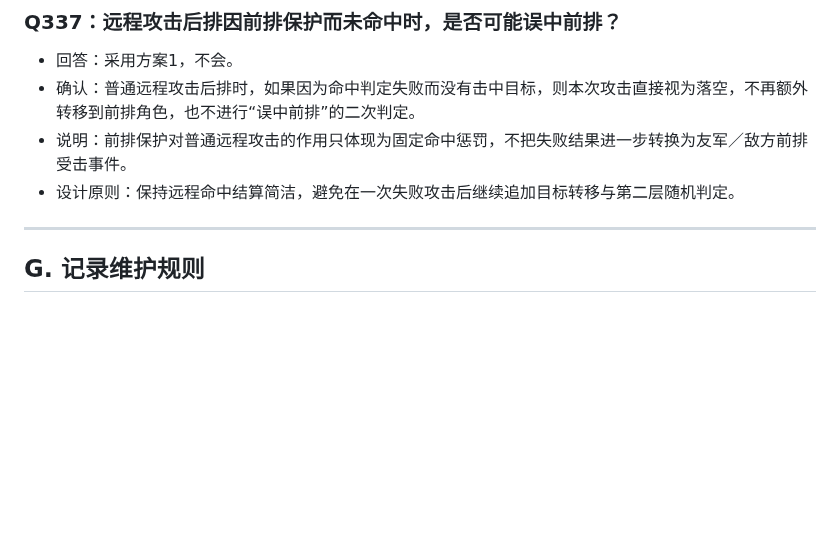
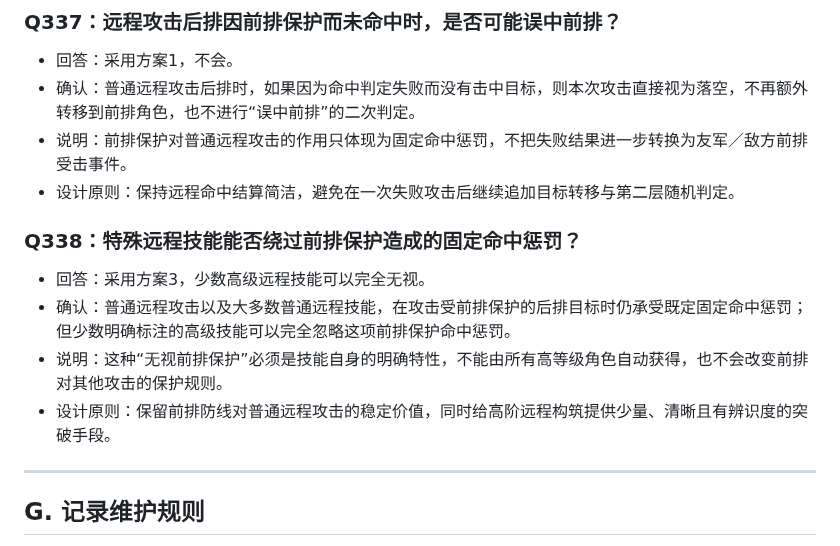
Before and after one commit to Kinkairy/blackstone-h5, a Markdown page: docs/design-interview.md, the part around the change. Drawn GitHub-style; blank space fills up the shorter version.

Commit message:
docs: record Q338 advanced ranged skills bypass frontline penalty

```diff
--- a/docs/design-interview.md
+++ b/docs/design-interview.md
@@ -1388,6 +1388,13 @@
 - 说明：前排保护对普通远程攻击的作用只体现为固定命中惩罚，不把失败结果进一步转换为友军／敌方前排受击事件。
 - 设计原则：保持远程命中结算简洁，避免在一次失败攻击后继续追加目标转移与第二层随机判定。
 
+
+### Q338：特殊远程技能能否绕过前排保护造成的固定命中惩罚？
+- 回答：采用方案3，少数高级远程技能可以完全无视。
+- 确认：普通远程攻击以及大多数普通远程技能，在攻击受前排保护的后排目标时仍承受既定固定命中惩罚；但少数明确标注的高级技能可以完全忽略这项前排保护命中惩罚。
+- 说明：这种“无视前排保护”必须是技能自身的明确特性，不能由所有高等级角色自动获得，也不会改变前排对其他攻击的保护规则。
+- 设计原则：保留前排防线对普通远程攻击的稳定价值，同时给高阶远程构筑提供少量、清晰且有辨识度的突破手段。
+
 ---
 
 ## G. 记录维护规则
```
